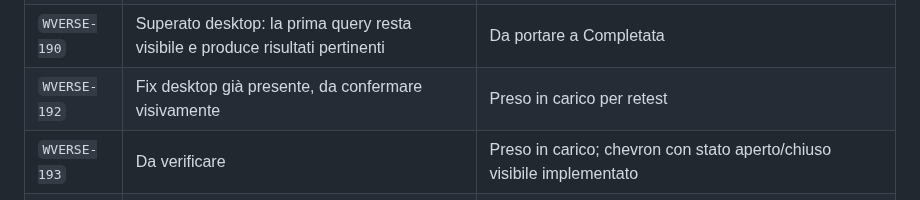
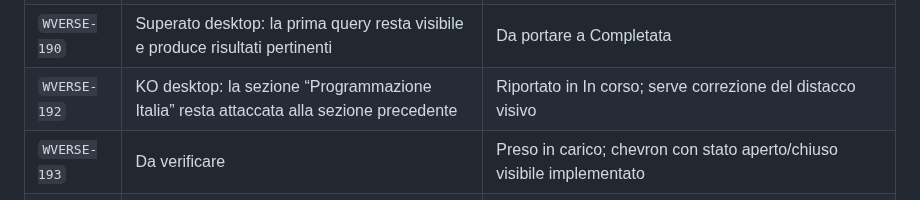
Before and after one commit to danychi1982/watchverse, a Markdown page: docs/knowledge/JIRA_WORKFLOW.md, the part around the change. GitHub-like rendering.

```diff
--- a/docs/knowledge/JIRA_WORKFLOW.md
+++ b/docs/knowledge/JIRA_WORKFLOW.md
@@ -169,7 +169,7 @@ La ripresa dei test ha distinto gli esiti funzionali desktop dai test che richie
 | `WVERSE-188` | KO: la label `Da iniziare` resta ingombrante/tagliata sulle card | Preso in carico; rimozione globale degli indicatori di stato dalle card, con controllo a tappeto richiesto |
 | `WVERSE-189` | Superato: cambio profilo ripristina la Home | Da portare a Completata |
 | `WVERSE-190` | Superato desktop: la prima query resta visibile e produce risultati pertinenti | Da portare a Completata |
-| `WVERSE-192` | Fix desktop già presente, da confermare visivamente | Preso in carico per retest |
+| `WVERSE-192` | KO desktop: la sezione “Programmazione Italia” resta attaccata alla sezione precedente | Riportato in In corso; serve correzione del distacco visivo |
 | `WVERSE-193` | Da verificare | Preso in carico; chevron con stato aperto/chiuso visibile implementato |
 | `WVERSE-194` | Non eseguito: richiede viewport mobile | Resta in Revisione |
 | `WVERSE-195` | Fix implementato, da confermare con controllo manuale | Resta in Revisione |
```
Also changed, not shown: docs/specifications/BACKLOG_CLOUD.md (+4 -0 lines).
